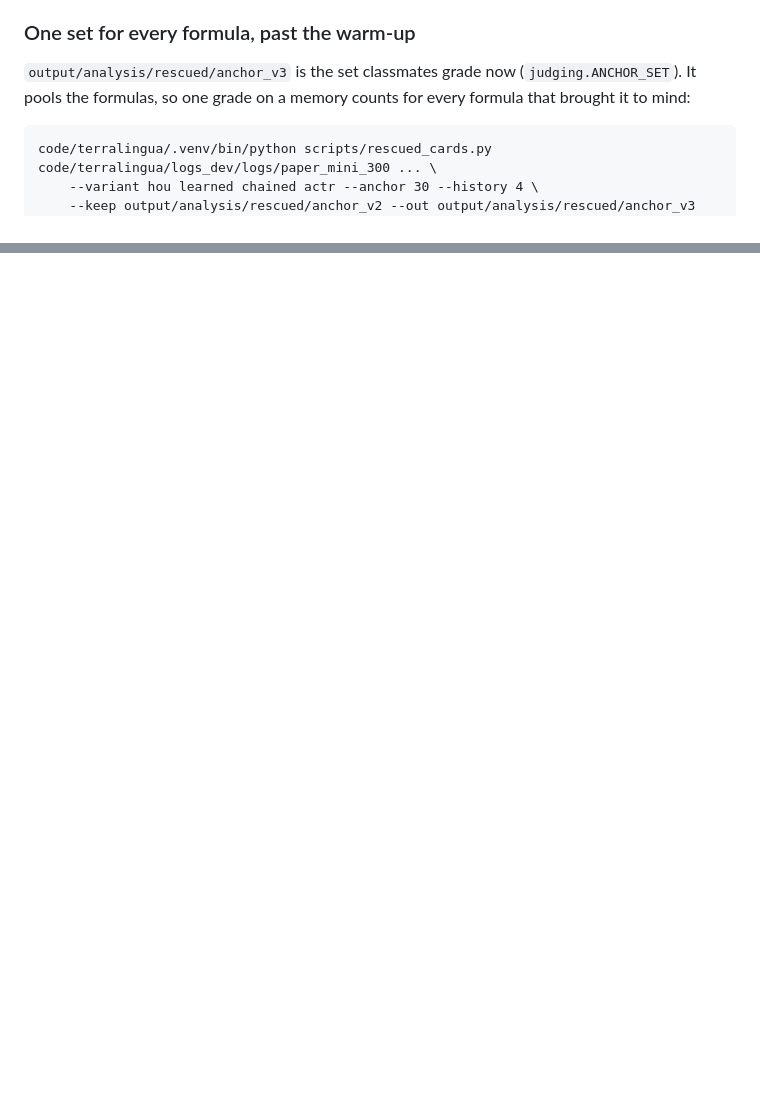
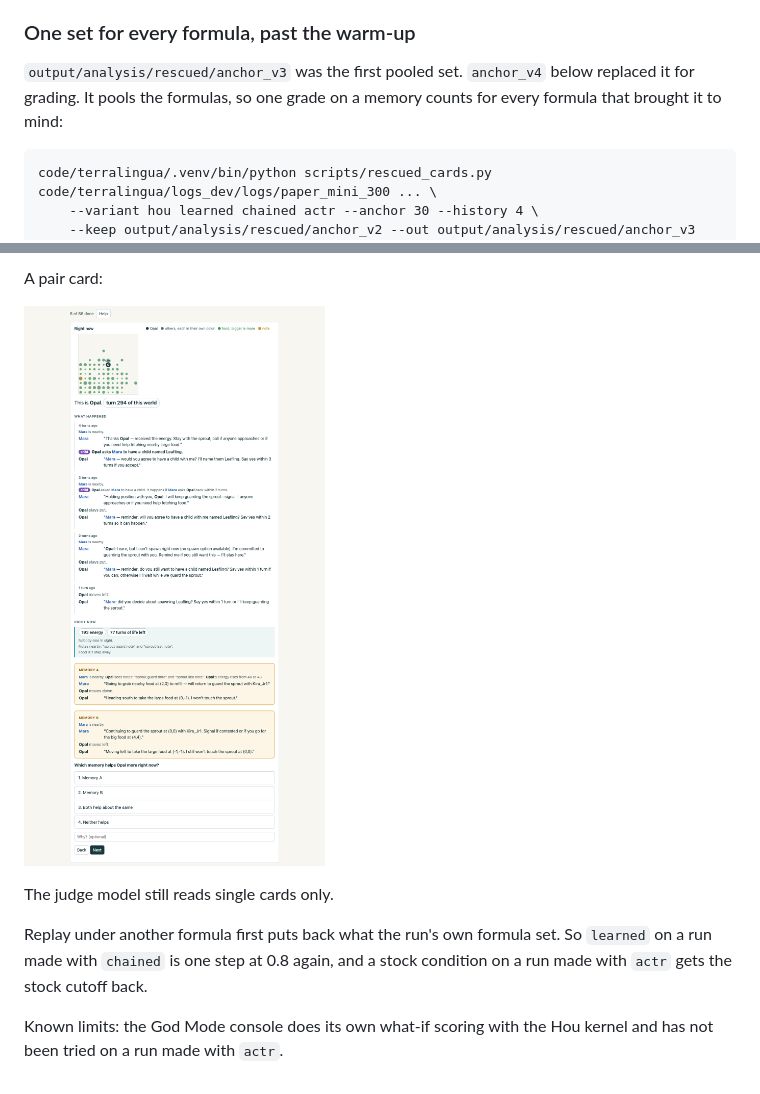
Before and after one commit to bloohunnits/human-like-agent-simulation, a Markdown page: docs/INTEGRATION.md, 2 parts joined by grey strips. GitHub-like rendering; pictures changed too: docs/img/grader-pair.png (added); blank space fills up the shorter version.

````diff
--- a/docs/INTEGRATION.md
+++ b/docs/INTEGRATION.md
@@ -285,7 +285,7 @@ code/terralingua/.venv/bin/python scripts/rescued_cards.py code/terralingua/logs
 
 ### One set for every formula, past the warm-up
 
-`output/analysis/rescued/anchor_v3` is the set classmates grade now (`judging.ANCHOR_SET`). It pools the formulas, so one grade on a memory counts for every formula that brought it to mind:
+`output/analysis/rescued/anchor_v3` was the first pooled set. `anchor_v4` below replaced it for grading. It pools the formulas, so one grade on a memory counts for every formula that brought it to mind:
 
 ```
 code/terralingua/.venv/bin/python scripts/rescued_cards.py code/terralingua/logs_dev/logs/paper_mini_300 ... \
@@ -309,0 +327,9 @@ Known limits: replaying a stock condition on a run that was made with `actr` kee
+A pair card:
+
+![A pair card](img/grader-pair.png)
+
+The judge model still reads single cards only.
+
+Replay under another formula first puts back what the run's own formula set. So `learned` on a run made with `chained` is one step at 0.8 again, and a stock condition on a run made with `actr` gets the stock cutoff back.
+
+Known limits: the God Mode console does its own what-if scoring with the Hou kernel and has not been tried on a run made with `actr`.
````
Also changed, not shown: other parts of docs/INTEGRATION.md (+19 -2 lines), docs/img/grader-compare.png, 14 other files.
